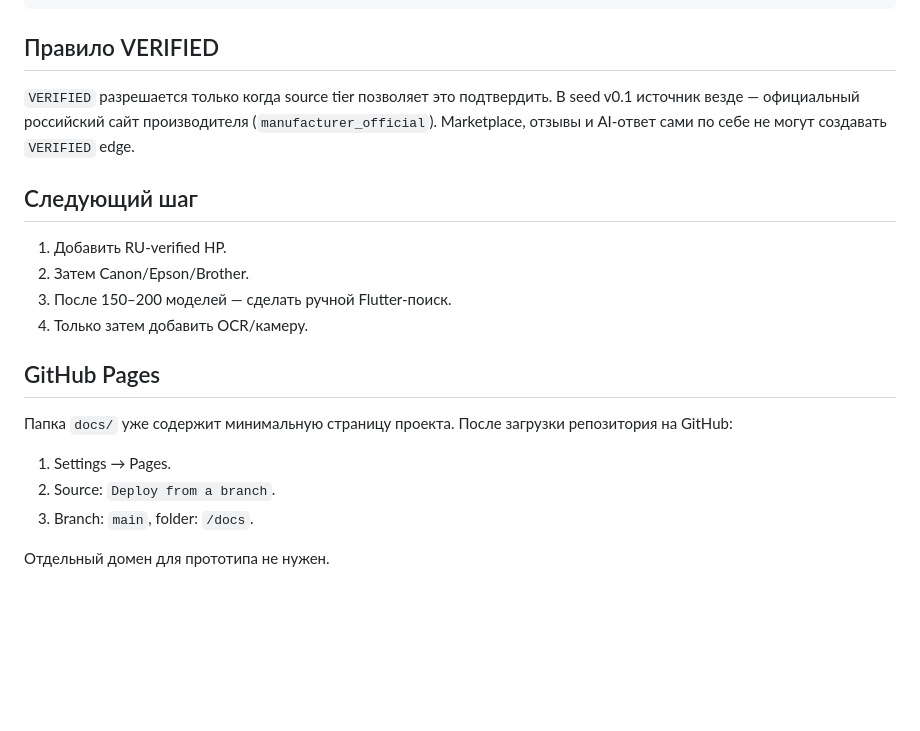
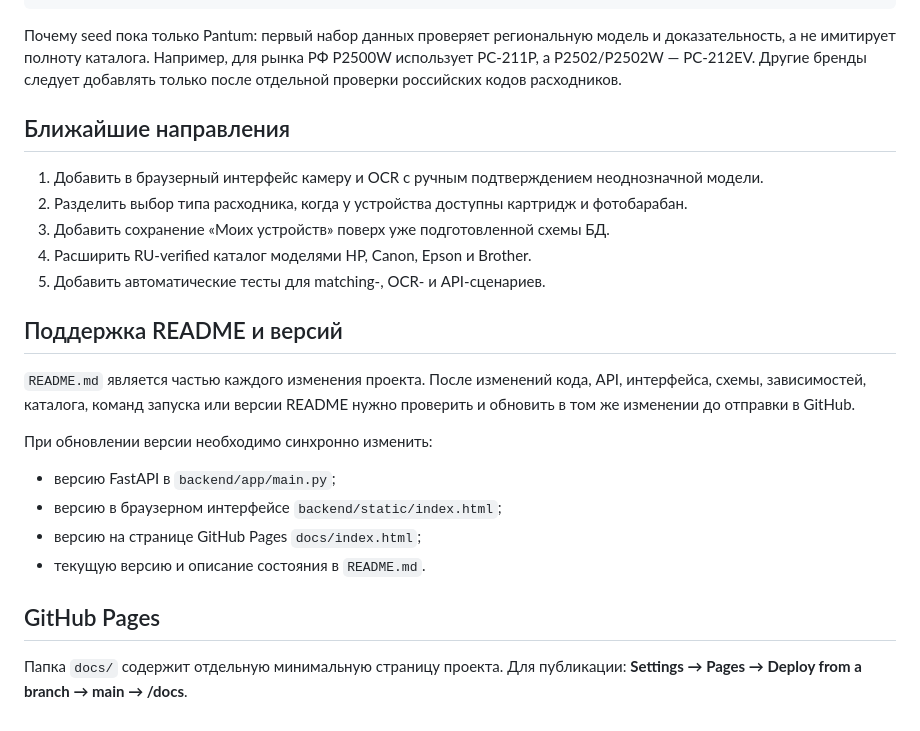
Before and after one commit to StanleyLl0yd/what-fits, a Markdown page: README.md, the part around one of its changes. GitHub-like rendering; blank space fills up the shorter version.

Commit message:
Update README for browser prototype v0.0.3

````diff
--- a/README.md
+++ b/README.md
@@ -110,23 +182,27 @@ GET http://localhost:8000/v1/devices/{id}/replacements?market=RU
 }
 ```
 
-## Правило VERIFIED
+Почему seed пока только Pantum: первый набор данных проверяет региональную модель и доказательность, а не имитирует полноту каталога. Например, для рынка РФ P2500W использует PC-211P, а P2502/P2502W — PC-212EV. Другие бренды следует добавлять только после отдельной проверки российских кодов расходников.
 
-`VERIFIED` разрешается только когда source tier позволяет это подтвердить. В seed v0.1 источник везде — официальный российский сайт производителя (`manufacturer_official`). Marketplace, отзывы и AI-ответ сами по себе не могут создавать `VERIFIED` edge.
+## Ближайшие направления
 
-## Следующий шаг
+1. Добавить в браузерный интерфейс камеру и OCR с ручным подтверждением неоднозначной модели.
+2. Разделить выбор типа расходника, когда у устройства доступны картридж и фотобарабан.
+3. Добавить сохранение «Моих устройств» поверх уже подготовленной схемы БД.
+4. Расширить RU-verified каталог моделями HP, Canon, Epson и Brother.
+5. Добавить автоматические тесты для matching-, OCR- и API-сценариев.
 
-1. Добавить RU-verified HP.
-2. Затем Canon/Epson/Brother.
-3. После 150–200 моделей — сделать ручной Flutter-поиск.
-4. Только затем добавить OCR/камеру.
+## Поддержка README и версий
+
+`README.md` является частью каждого изменения проекта. После изменений кода, API, интерфейса, схемы, зависимостей, каталога, команд запуска или версии README нужно проверить и обновить в том же изменении до отправки в GitHub.
+
+При обновлении версии необходимо синхронно изменить:
+
+- версию FastAPI в `backend/app/main.py`;
+- версию в браузерном интерфейсе `backend/static/index.html`;
+- версию на странице GitHub Pages `docs/index.html`;
+- текущую версию и описание состояния в `README.md`.
 
 ## GitHub Pages
 
-Папка `docs/` уже содержит минимальную страницу проекта. После загрузки репозитория на GitHub:
-
-1. Settings → Pages.
-2. Source: `Deploy from a branch`.
-3. Branch: `main`, folder: `/docs`.
-
-Отдельный домен для прототипа не нужен.
+Папка `docs/` содержит отдельную минимальную страницу проекта. Для публикации: **Settings → Pages → Deploy from a branch → main → /docs**.
````
Also changed, not shown: other parts of README.md (+139 -67 lines).
